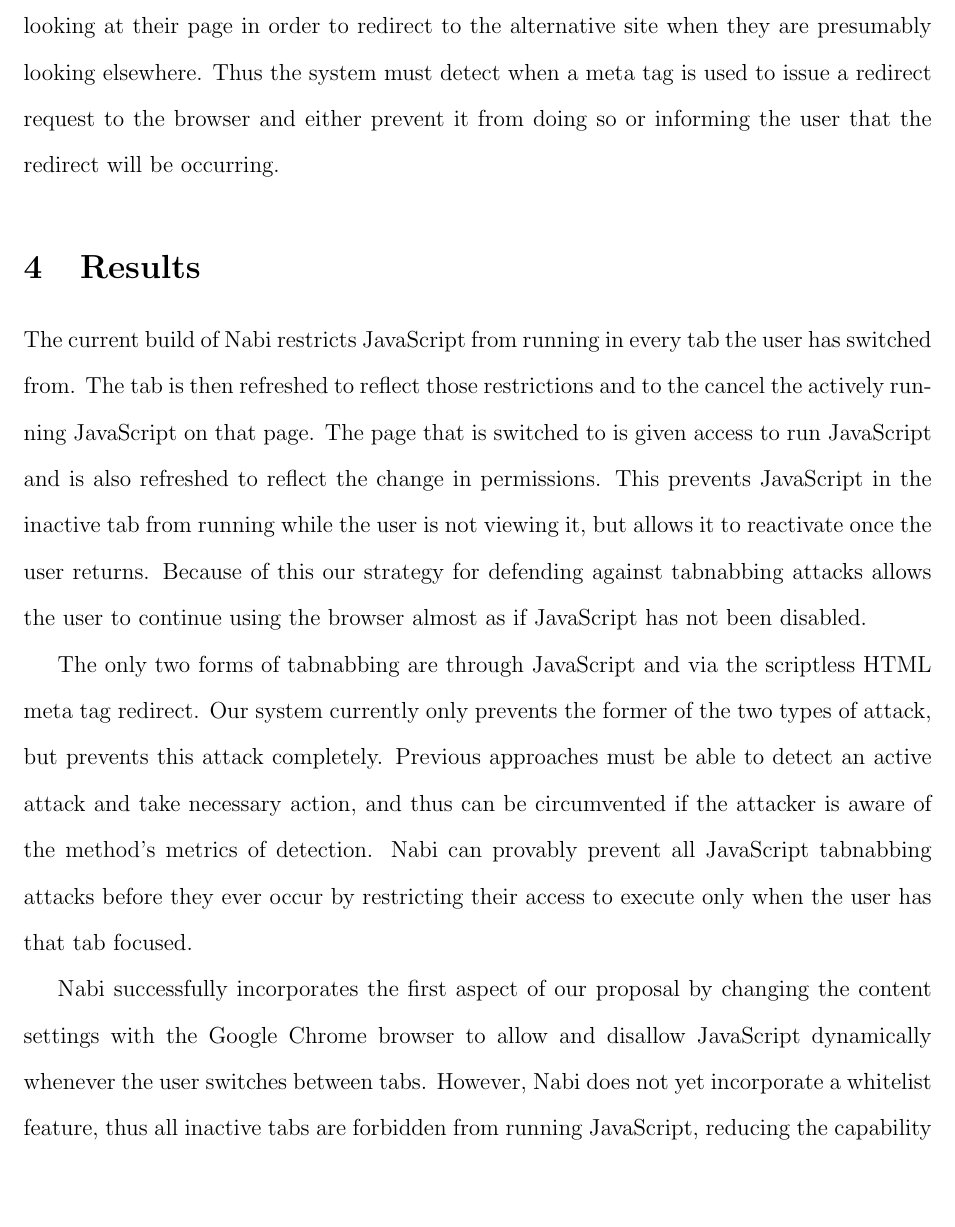
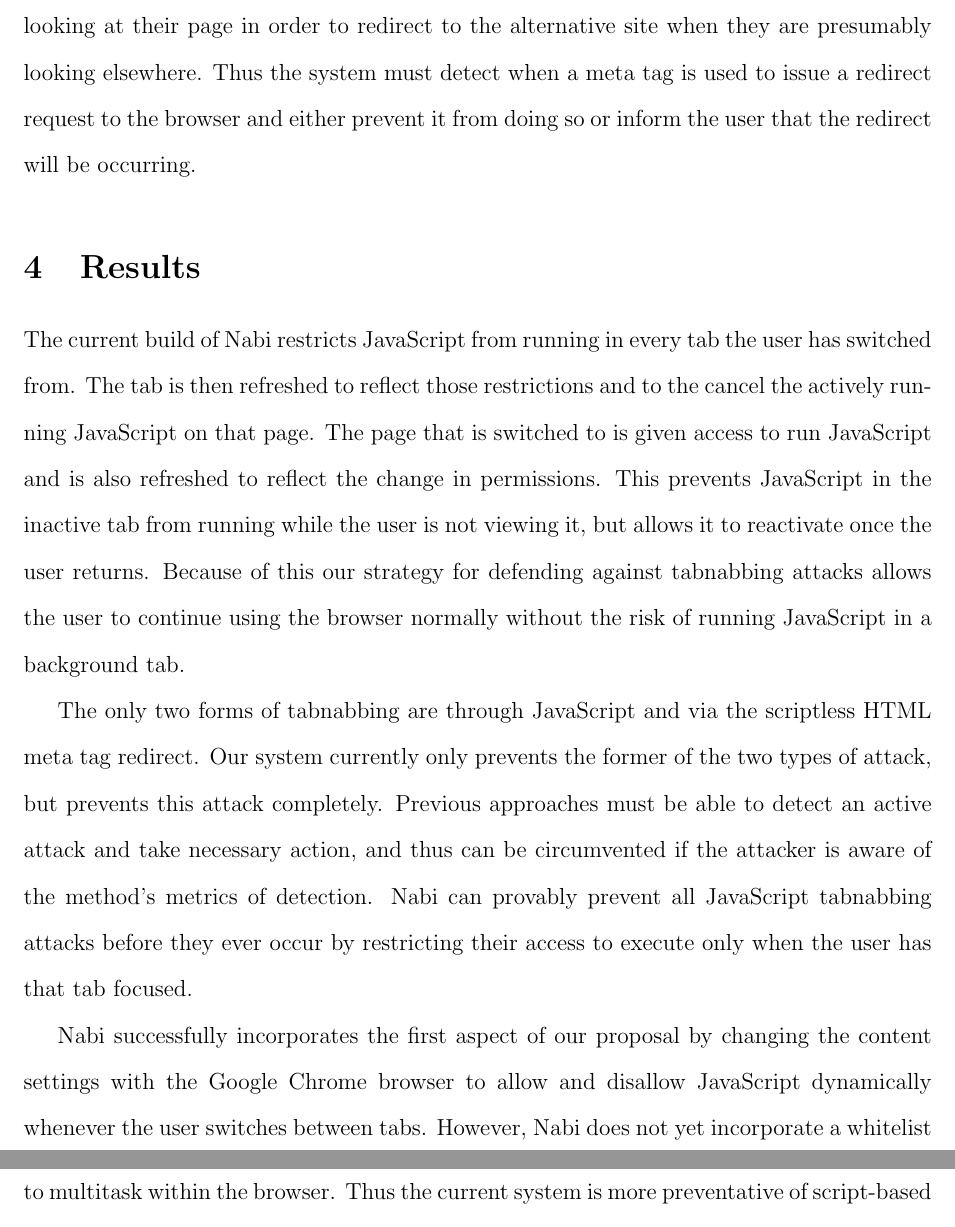
Before and after one commit to beoing/CS455-Tabnabbing-Research, a LaTeX paper (paper/paper.tex): part of page 9 of 11 before the commit and two parts of pages 9 and 10 of 11 after it, the two joined at a grey line, cut so that both start at the same text, the shorter picture padded with empty space. Compiled offline with pdfLaTeX.

Commit message:
Various edits after reading through

```diff
--- a/paper/paper.tex
+++ b/paper/paper.tex
@@ -96,10 +96,10 @@ Each of these proposed approaches has particular advantages and disadvantages, b
 
 Our proposal is to prevent all tabnabbing attacks by restricting their ability to execute within the browser. Since tabnabbing attacks inherently run when the user is not looking, our solution is to prevent their execution whenever the user is not viewing that tab. If the attack occurs while the user is looking at the page, they will hopefully notice the change and avoid having their personal data phished by the newly created website. As such, the active tab is allowed to run JavaScript, and thus the user still has the ability to navigate to and utilize pages that incorporate JavaScript functionality, unlike Raskin's NoScript suggestion which blocks all untrusted sources from running JavaScript.
 
-The primary aspects of our tabnabbing prevention solution are as follows: a JavaScript permissions system, a system for whitelisting trusted domains, and a system for the detection and prevention of scriptless redirect attacks. The permissions system will dynamically allow and deny access rights of JavaScript as the user navigates tabs. This system could be implemented a number of ways, such as removing JavaScript tags from the page or changing the access rights of tab, but should inevitably strive to prevent any JavaScript execution. The whitelist provides the user with a way to maintain productivity while staying protected. The user may select trusted websites to be exempt from being blocked by the system, allowing that page to continue running JavaScript after the user has changed tabs. Lastly, the system must provide a method for handling scriptless attacks. The scriptless attack cannot detect when the user selects a different tab, so it must guess the expected time a user will spend looking at their page in order to redirect to the alternative site when they are presumably looking elsewhere. Thus the system must detect when a meta tag is used to issue a redirect request to the browser and either prevent it from doing so or informing the user that the redirect will be occurring.
+The primary aspects of our tabnabbing prevention solution are as follows: a JavaScript permissions system, a system for whitelisting trusted domains, and a system for the detection and prevention of scriptless redirect attacks. The permissions system will dynamically allow and deny access rights of JavaScript as the user navigates tabs. This system could be implemented a number of ways, such as removing JavaScript tags from the page or changing the access rights of tab, but should inevitably strive to prevent any JavaScript execution. The whitelist provides the user with a way to maintain productivity while staying protected. The user may select trusted websites to be exempt from being blocked by the system, allowing that page to continue running JavaScript after the user has changed tabs. Lastly, the system must provide a method for handling scriptless attacks. The scriptless attack cannot detect when the user selects a different tab, so it must guess the expected time a user will spend looking at their page in order to redirect to the alternative site when they are presumably looking elsewhere. Thus the system must detect when a meta tag is used to issue a redirect request to the browser and either prevent it from doing so or inform the user that the redirect will be occurring.
 
 \section{Results}
-The current build of Nabi restricts JavaScript from running in every tab the user has switched from. The tab is then refreshed to reflect those restrictions and to the cancel the actively running JavaScript on that page. The page that is switched to is given access to run JavaScript and is also refreshed to reflect the change in permissions. This prevents JavaScript in the inactive tab from running while the user is not viewing it, but allows it to reactivate once the user returns. Because of this our strategy for defending against tabnabbing attacks allows the user to continue using the browser almost as if JavaScript has not been disabled.
+The current build of Nabi restricts JavaScript from running in every tab the user has switched from. The tab is then refreshed to reflect those restrictions and to the cancel the actively running JavaScript on that page. The page that is switched to is given access to run JavaScript and is also refreshed to reflect the change in permissions. This prevents JavaScript in the inactive tab from running while the user is not viewing it, but allows it to reactivate once the user returns. Because of this our strategy for defending against tabnabbing attacks allows the user to continue using the browser normally without the risk of running JavaScript in a background tab.
 
 The only two forms of tabnabbing are through JavaScript and via the scriptless HTML meta tag redirect. Our system currently only prevents the former of the two types of attack, but prevents this attack completely. Previous approaches must be able to detect an active attack and take necessary action, and thus can be circumvented if the attacker is aware of the method's metrics of detection. Nabi can provably prevent all JavaScript tabnabbing attacks before they ever occur by restricting their access to execute only when the user has that tab focused.
 
```
